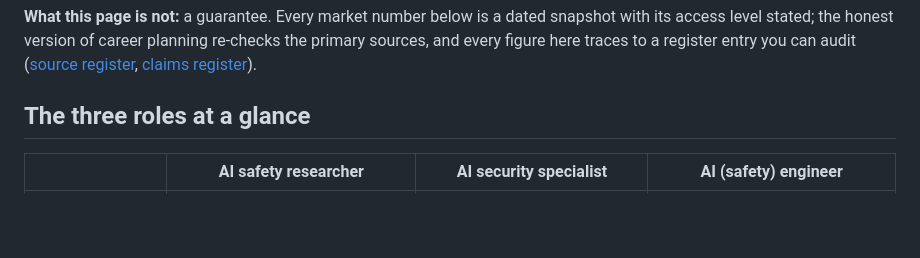
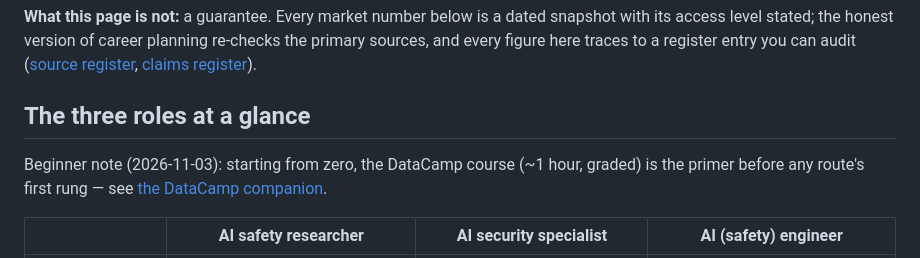
Before and after one commit to AdilShamim8/AI-Safety, a Markdown page: roadmaps/careers-index.md, the part around the change. GitHub-like rendering; blank space fills up the shorter version.

Commit message:
docs(roadmaps): the beginner on-ramp added to careers-index — the DataCamp course as the primer before any route's first rung [S10-P85] [S10-P85]

```diff
--- a/roadmaps/careers-index.md
+++ b/roadmaps/careers-index.md
@@ -16,6 +16,9 @@ traces to a register entry you can audit
 [claims register](../research/claims-register.yaml)).
 
 ## The three roles at a glance
+
+Beginner note (2026-11-03): starting from zero, the DataCamp course (~1 hour, graded) is the primer before any route's first rung — see [the DataCamp companion](../courses/datacamp-ai-security-risk/README.md).
+
 
 | | **AI safety researcher** | **AI security specialist** | **AI (safety) engineer** |
 |---|---|---|---|
```
